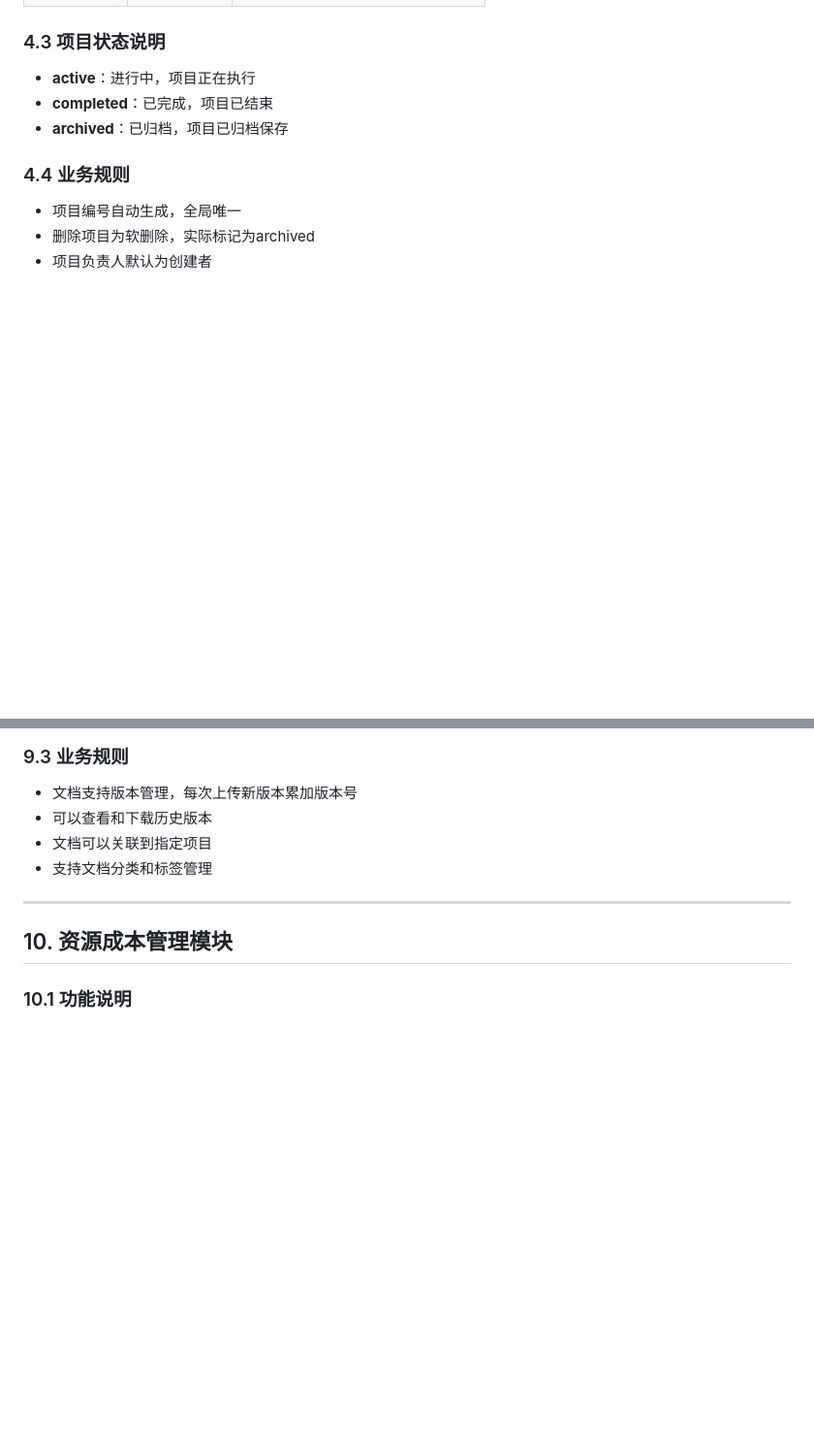
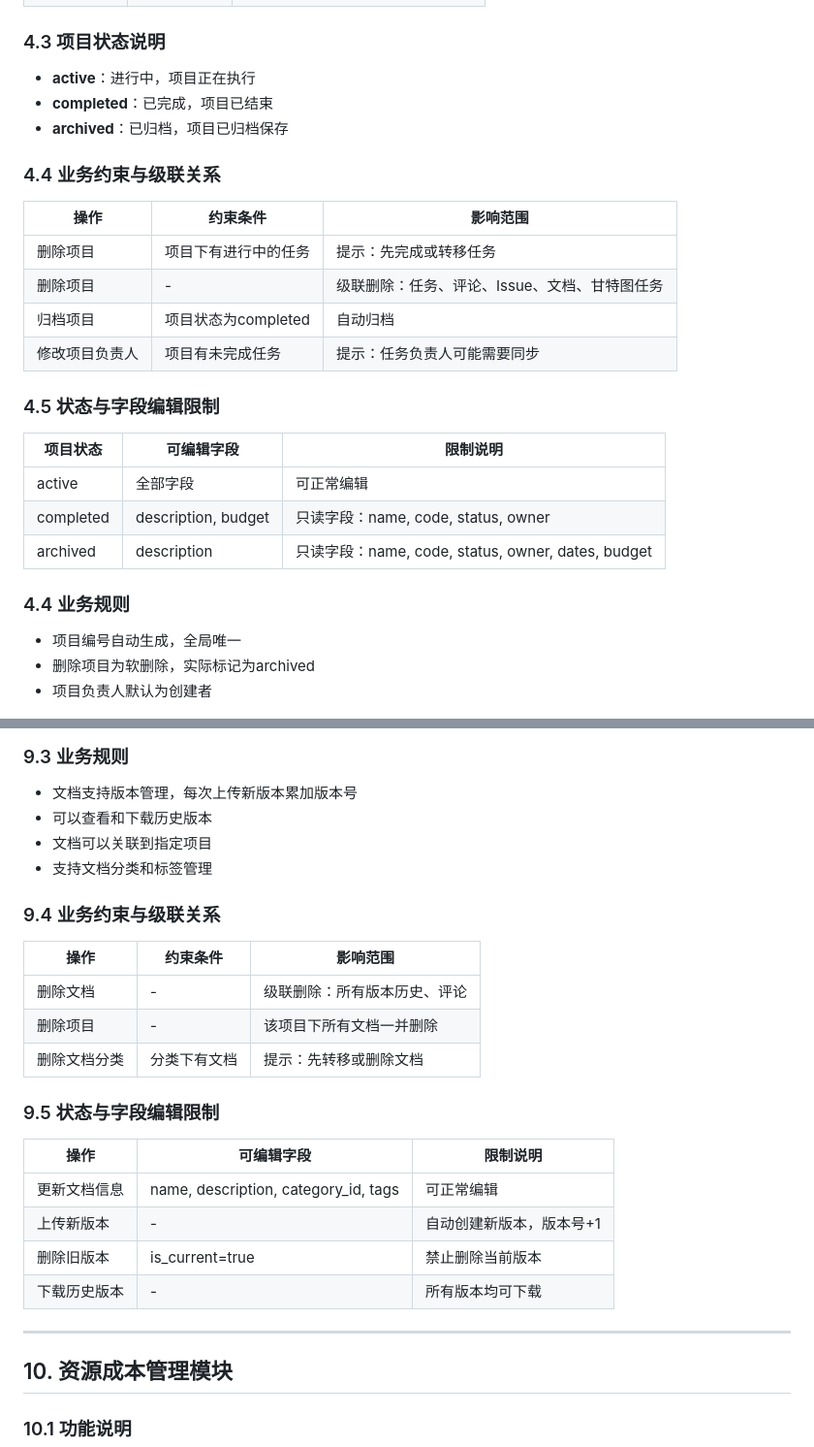
Before and after one commit to heroine13/project-mgr, a Markdown page: docs/PROJECT_DESIGN_DOC.md, 2 parts joined by grey strips. Shown at 97% size. Rendered like a GitHub page; blank space fills up the shorter version.

```diff
--- a/docs/PROJECT_DESIGN_DOC.md
+++ b/docs/PROJECT_DESIGN_DOC.md
@@ -171,6 +171,23 @@
 - **completed**：已完成，项目已结束
 - **archived**：已归档，项目已归档保存
 
+### 4.4 业务约束与级联关系
+
+| 操作 | 约束条件 | 影响范围 |
+|------|----------|----------|
+| 删除项目 | 项目下有进行中的任务 | 提示：先完成或转移任务 |
+| 删除项目 | - | 级联删除：任务、评论、Issue、文档、甘特图任务 |
+| 归档项目 | 项目状态为completed | 自动归档 |
+| 修改项目负责人 | 项目有未完成任务 | 提示：任务负责人可能需要同步 |
+
+### 4.5 状态与字段编辑限制
+
+| 项目状态 | 可编辑字段 | 限制说明 |
+|----------|------------|----------|
+| active | 全部字段 | 可正常编辑 |
+| completed | description, budget | 只读字段：name, code, status, owner |
+| archived | description | 只读字段：name, code, status, owner, dates, budget |
+
 ### 4.4 业务规则
 
 - 项目编号自动生成，全局唯一
@@ -434,6 +461,23 @@
 - 文档可以关联到指定项目
 - 支持文档分类和标签管理
 
+### 9.4 业务约束与级联关系
+
+| 操作 | 约束条件 | 影响范围 |
+|------|----------|----------|
+| 删除文档 | - | 级联删除：所有版本历史、评论 |
+| 删除项目 | - | 该项目下所有文档一并删除 |
+| 删除文档分类 | 分类下有文档 | 提示：先转移或删除文档 |
+
+### 9.5 状态与字段编辑限制
+
+| 操作 | 可编辑字段 | 限制说明 |
+|------|------------|----------|
+| 更新文档信息 | name, description, category_id, tags | 可正常编辑 |
+| 上传新版本 | - | 自动创建新版本，版本号+1 |
+| 删除旧版本 | is_current=true | 禁止删除当前版本 |
+| 下载历史版本 | - | 所有版本均可下载 |
+
 ---
 
 ## 10. 资源成本管理模块
```
Also changed, not shown: other parts of docs/PROJECT_DESIGN_DOC.md (+86 -9 lines).
